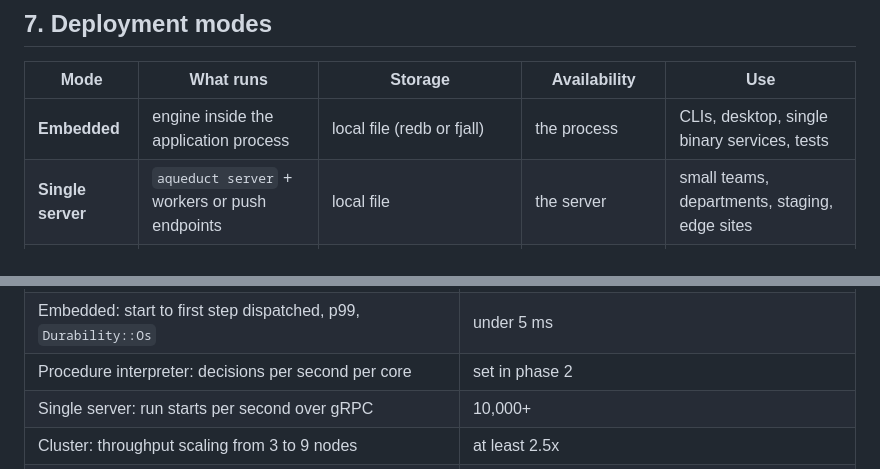
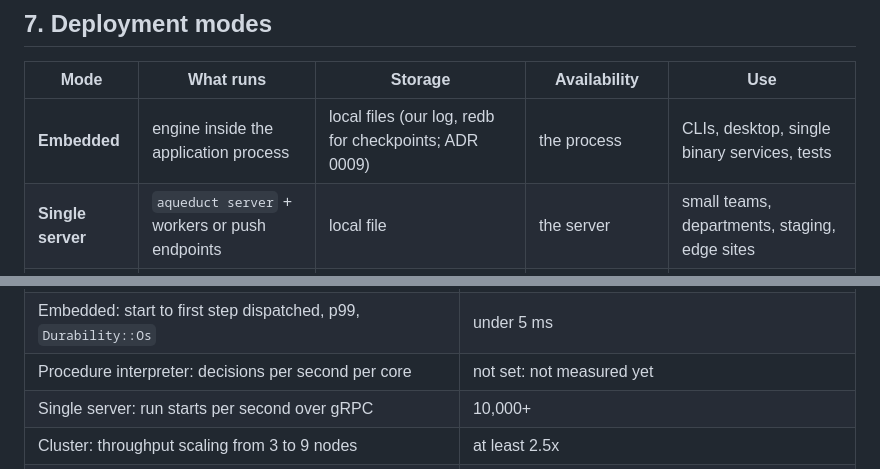
Before and after one commit to raskell-io/aqueduct, a Markdown page: BRIEF.md, 2 parts joined by grey strips. GitHub-like rendering.

Commit message:
BRIEF: say what storage was chosen, and that the interpreter's target is not set

```diff
--- a/BRIEF.md
+++ b/BRIEF.md
@@ -576,7 +576,7 @@ tens of millions of pending timers per cluster without memory growth.
 
 | Mode | What runs | Storage | Availability | Use |
 |---|---|---|---|---|
-| **Embedded** | engine inside the application process | local file (redb or fjall) | the process | CLIs, desktop, single binary services, tests |
+| **Embedded** | engine inside the application process | local files (our log, redb for checkpoints; ADR 0009) | the process | CLIs, desktop, single binary services, tests |
 | **Single server** | `aqueduct server` + workers or push endpoints | local file | the server | small teams, departments, staging, edge sites |
 | **Cluster** | 3+ `aqueduct server` nodes | local per node, Raft replicated, snapshots to object storage | minority node loss tolerated | production platforms |
 
@@ -625,7 +625,7 @@ must be derived from that measurement, and throughput targets depend on group co
 | Embedded: three-step workflows completed per second | 5,000+ |
 | Embedded: start to first step dispatched, p99, fsync on | under 15 ms on macOS (ADR 0003); Linux to be measured |
 | Embedded: start to first step dispatched, p99, `Durability::Os` | under 5 ms |
-| Procedure interpreter: decisions per second per core | set in phase 2 |
+| Procedure interpreter: decisions per second per core | not set: not measured yet |
 | Single server: run starts per second over gRPC | 10,000+ |
 | Cluster: throughput scaling from 3 to 9 nodes | at least 2.5x |
 | Recovery: leader failover to first new dispatch, p99 | under 3 s |
```
